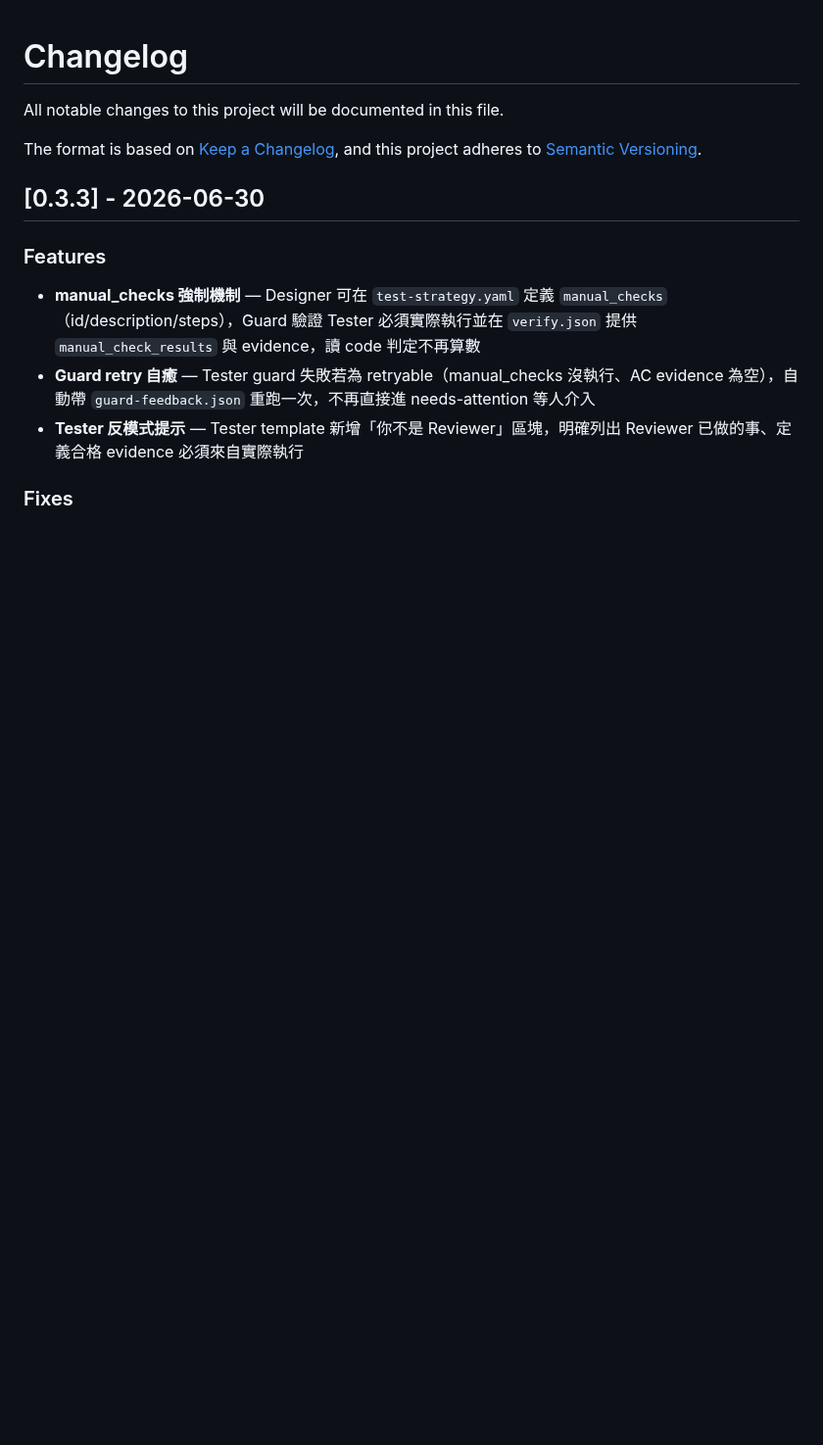
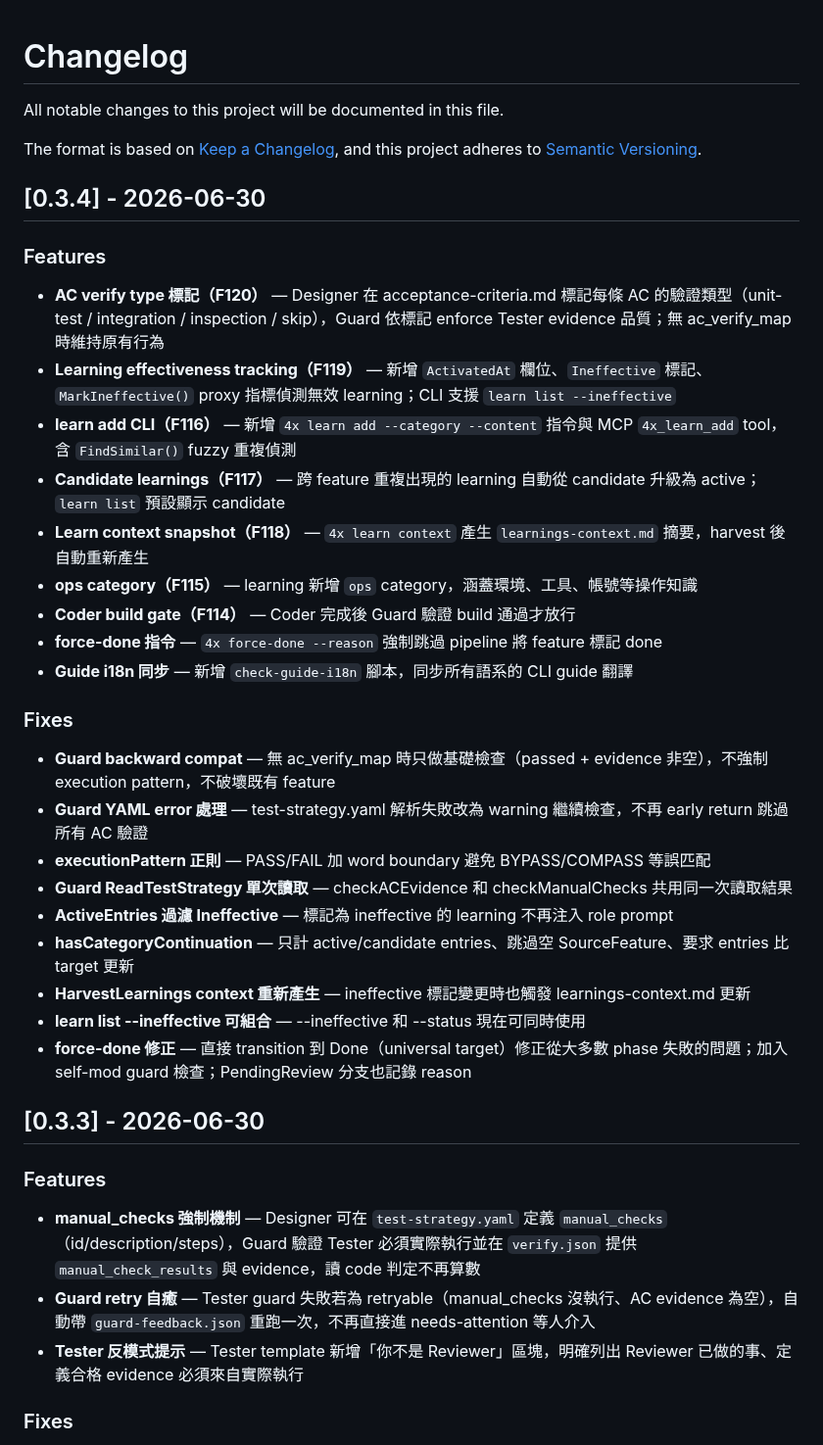
Before and after one commit to ggwhite/4x, a Markdown page: CHANGELOG.md, the part around the change. Shown at 98% size. GitHub-like rendering; blank space fills up the shorter version.

Commit message:
docs: v0.3.4 changelog

```diff
--- a/CHANGELOG.md
+++ b/CHANGELOG.md
@@ -4,6 +4,32 @@ All notable changes to this project will be documented in this file.
 
 The format is based on [Keep a Changelog](https://keepachangelog.com/),
 and this project adheres to [Semantic Versioning](https://semver.org/).
+
+## [0.3.4] - 2026-06-30
+
+### Features
+
+- **AC verify type 標記（F120）** — Designer 在 acceptance-criteria.md 標記每條 AC 的驗證類型（unit-test / integration / inspection / skip），Guard 依標記 enforce Tester evidence 品質；無 ac_verify_map 時維持原有行為
+- **Learning effectiveness tracking（F119）** — 新增 `ActivatedAt` 欄位、`Ineffective` 標記、`MarkIneffective()` proxy 指標偵測無效 learning；CLI 支援 `learn list --ineffective`
+- **learn add CLI（F116）** — 新增 `4x learn add --category --content` 指令與 MCP `4x_learn_add` tool，含 `FindSimilar()` fuzzy 重複偵測
+- **Candidate learnings（F117）** — 跨 feature 重複出現的 learning 自動從 candidate 升級為 active；`learn list` 預設顯示 candidate
+- **Learn context snapshot（F118）** — `4x learn context` 產生 `learnings-context.md` 摘要，harvest 後自動重新產生
+- **ops category（F115）** — learning 新增 `ops` category，涵蓋環境、工具、帳號等操作知識
+- **Coder build gate（F114）** — Coder 完成後 Guard 驗證 build 通過才放行
+- **force-done 指令** — `4x force-done --reason` 強制跳過 pipeline 將 feature 標記 done
+- **Guide i18n 同步** — 新增 `check-guide-i18n` 腳本，同步所有語系的 CLI guide 翻譯
+
+### Fixes
+
+- **Guard backward compat** — 無 ac_verify_map 時只做基礎檢查（passed + evidence 非空），不強制 execution pattern，不破壞既有 feature
+- **Guard YAML error 處理** — test-strategy.yaml 解析失敗改為 warning 繼續檢查，不再 early return 跳過所有 AC 驗證
+- **executionPattern 正則** — PASS/FAIL 加 word boundary 避免 BYPASS/COMPASS 等誤匹配
+- **Guard ReadTestStrategy 單次讀取** — checkACEvidence 和 checkManualChecks 共用同一次讀取結果
+- **ActiveEntries 過濾 Ineffective** — 標記為 ineffective 的 learning 不再注入 role prompt
+- **hasCategoryContinuation** — 只計 active/candidate entries、跳過空 SourceFeature、要求 entries 比 target 更新
+- **HarvestLearnings context 重新產生** — ineffective 標記變更時也觸發 learnings-context.md 更新
+- **learn list --ineffective 可組合** — --ineffective 和 --status 現在可同時使用
+- **force-done 修正** — 直接 transition 到 Done（universal target）修正從大多數 phase 失敗的問題；加入 self-mod guard 檢查；PendingReview 分支也記錄 reason
 
 ## [0.3.3] - 2026-06-30
 
```
